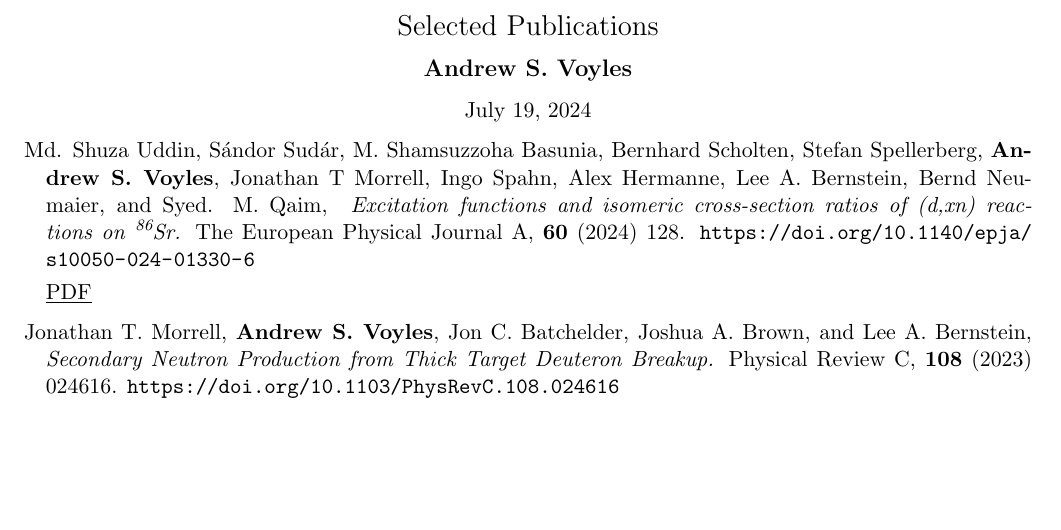
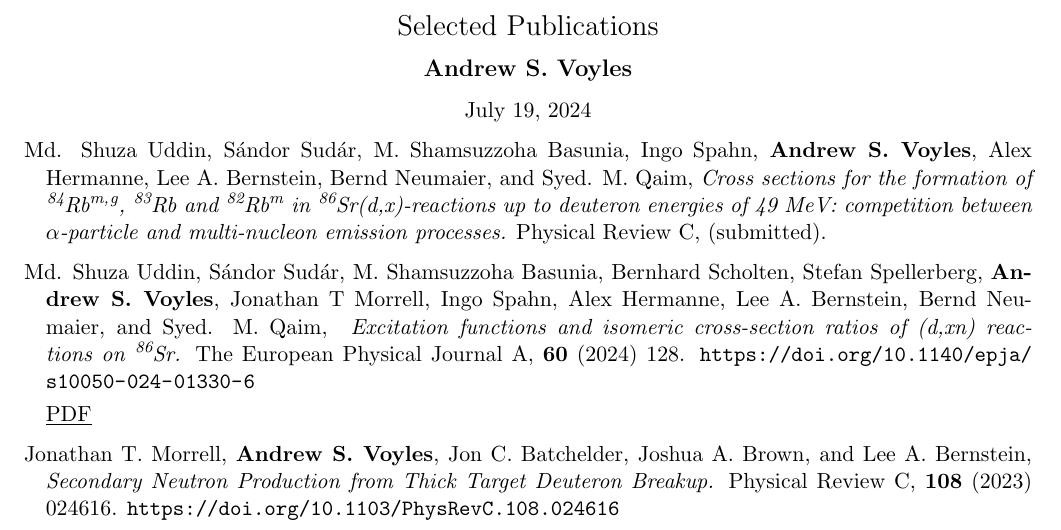
Before and after one commit to avoyles/CV, a LaTeX CV (asv_publications.tex, which reads include/publications.tex): part of page 1 of 3 before the commit and part of page 1 of 4 after it, cut so that both start at the same text, the shorter picture padded with empty space. Compiled offline with pdfLaTeX.

Commit message:
Updating publications after submissions

```diff
--- a/include/publications.tex
+++ b/include/publications.tex
@@ -1,4 +1,11 @@
 \begin{bibsection}
+
+\item Md. Shuza Uddin, Sándor Sudár, M. Shamsuzzoha Basunia, Ingo Spahn, \textbf{Andrew S. Voyles}, Alex Hermanne, Lee A. Bernstein, Bernd Neumaier, and Syed. M. Qaim, \emph{Cross sections for the formation of \ce{^{84}Rb^{m,g}}, \ce{^{83}Rb} and \ce{^{82}Rb^{m}} in \ce{^{86}Sr}(d,x)-reactions up to deuteron energies of 49 MeV: competition between $\alpha$-particle and multi-nucleon emission processes.} Physical Review C, (submitted).
+% \url{https://doi.org/10.1140/epja/s10050-024-01330-6}
+
+% \begin{sloppypar}
+% \ifshort \vspace{0.1cm} \href{https://avoyles.github.io/papers/Uddin2024_86Y.pdf}{\underline{PDF}} \else  \fi
+% \end{sloppypar}
 
 \item Md. Shuza Uddin, Sándor Sudár, M. Shamsuzzoha Basunia, Bernhard Scholten, Stefan Spellerberg, \textbf{Andrew S. Voyles}, Jonathan T Morrell, Ingo Spahn, Alex Hermanne, Lee A. Bernstein, Bernd Neumaier, and Syed. M. Qaim, \emph{ Excitation functions and isomeric cross-section ratios of (d,xn) reactions on \ce{^{86}Sr}.} The European Physical Journal A, \textbf{60} (2024) 128. \url{https://doi.org/10.1140/epja/s10050-024-01330-6}
 
```
Also changed, not shown: ASVoyles_CV_full.pdf, ASVoyles_CV_short.pdf, asv_publications.pdf.
